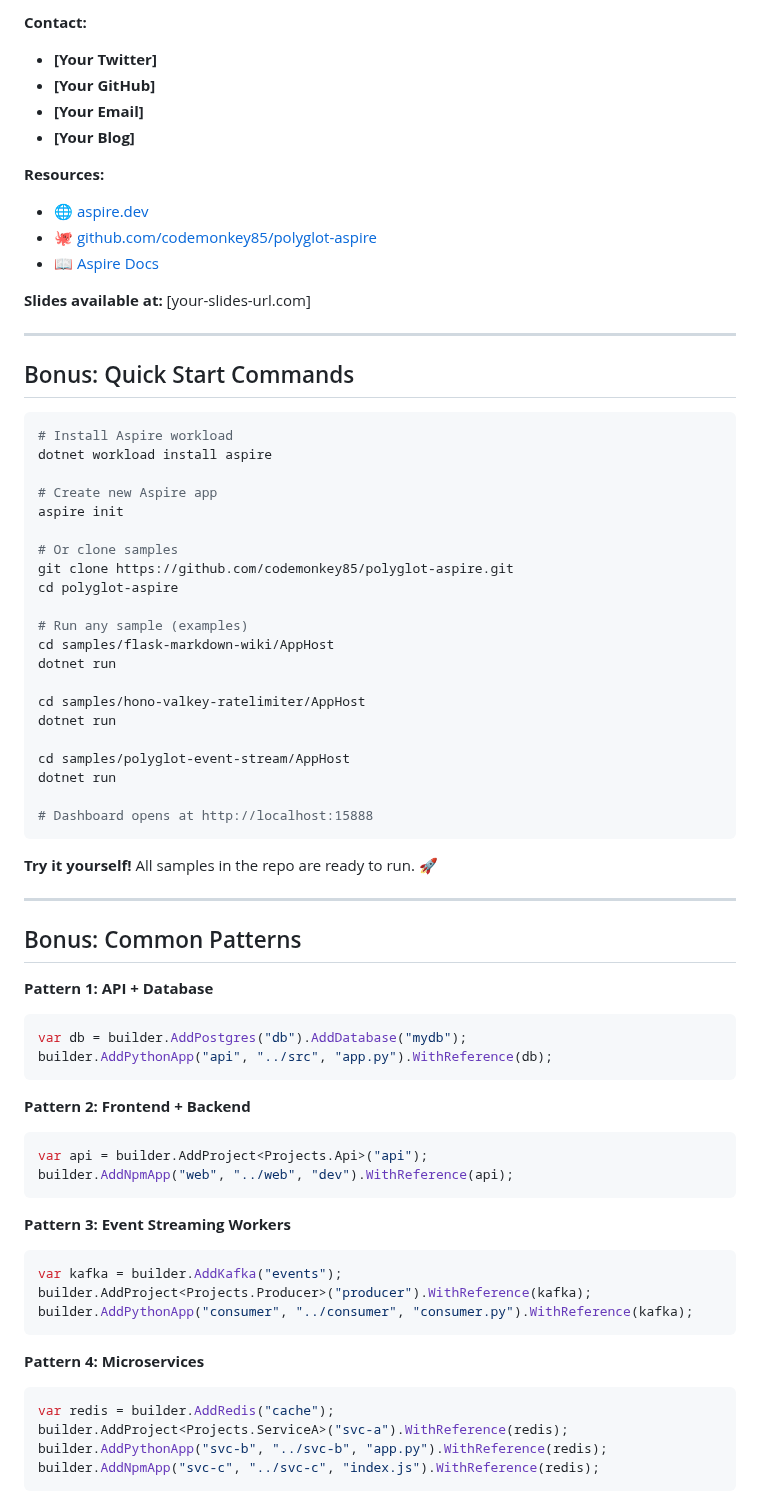
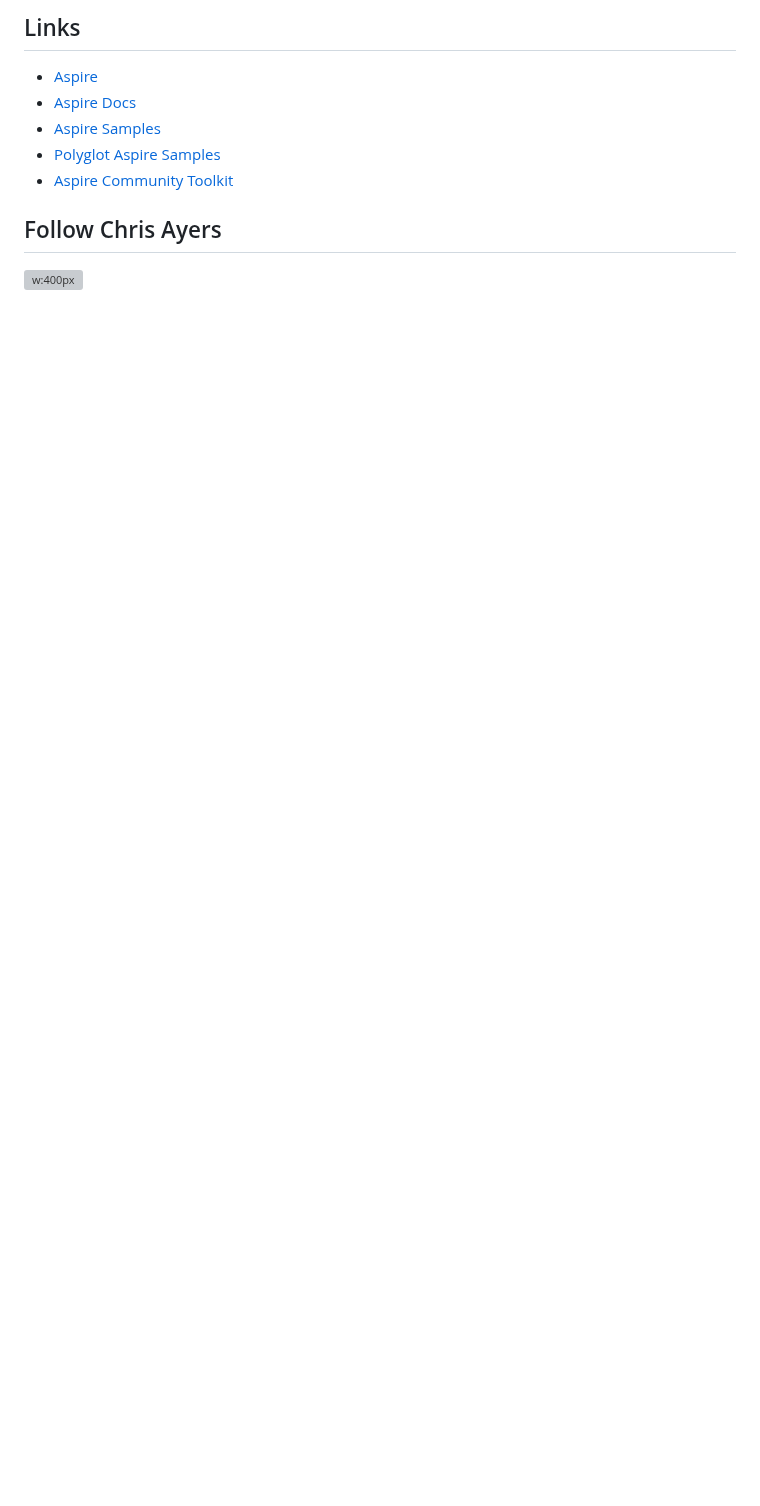
Before and after one commit to codebytes/aspire-polyglot, a Markdown page: slides/Slides.md, the part around one of its changes. Drawn GitHub-style; blank space fills up the shorter version; grey boxes are pictures that could not be loaded.

````diff
--- a/slides/Slides.md
+++ b/slides/Slides.md
@@ -1679,88 +1694,26 @@ GitHub: [github.com/dotnet/aspire](https://github.com/dotnet/aspire)
 <div class="columns">
 <div>
 
-**Contact:**
-- <i class="fa-brands fa-twitter"></i> **[Your Twitter]**
-- <i class="fa-brands fa-github"></i> **[Your GitHub]**
-- <i class="fa fa-envelope"></i> **[Your Email]**
-- <i class="fa fa-window-maximize"></i> **[Your Blog]**
+## Links
+
+- [Aspire](https://aspire.dev)
+- [Aspire Docs](https://learn.microsoft.com/en-us/dotnet/aspire/get-started/aspire-overview)
+- [Aspire Samples](https://github.com/dotnet/aspire-samples)
+- [Polyglot Aspire Samples](https://github.com/codebytes/aspire-polyglot)
+- [Aspire Community Toolkit](https://github.com/CommunityToolkit/Aspire)
 
 </div>
 <div>
 
-**Resources:**
-- 🌐 [aspire.dev](https://aspire.dev)
-- 🐙 [github.com/codemonkey85/polyglot-aspire](https://github.com/codemonkey85/polyglot-aspire)
-- 📖 [Aspire Docs](https://learn.microsoft.com/dotnet/aspire)
-
-</div>
-</div>
-
-**Slides available at:** [your-slides-url.com]
-
-<!-- Thank you for attending! Feel free to reach out with questions. -->
-
----
-
-## Bonus: Quick Start Commands
-
-```bash
-# Install Aspire workload
-dotnet workload install aspire
-
-# Create new Aspire app
-aspire init
-
-# Or clone samples
-git clone https://github.com/codemonkey85/polyglot-aspire.git
-cd polyglot-aspire
-
-# Run any sample (examples)
-cd samples/flask-markdown-wiki/AppHost
-dotnet run
-
-cd samples/hono-valkey-ratelimiter/AppHost
-dotnet run
-
-cd samples/polyglot-event-stream/AppHost
-dotnet run
-
-# Dashboard opens at http://localhost:15888
-```
-
-**Try it yourself!** All samples in the repo are ready to run. 🚀
-
-<!-- Experiment with the samples after this session! -->
-
----
-
-## Bonus: Common Patterns
-
-**Pattern 1: API + Database**
-```csharp
-var db = builder.AddPostgres("db").AddDatabase("mydb");
-builder.AddPythonApp("api", "../src", "app.py").WithReference(db);
-```
-
-**Pattern 2: Frontend + Backend**
-```csharp
-var api = builder.AddProject<Projects.Api>("api");
-builder.AddNpmApp("web", "../web", "dev").WithReference(api);
-```
-
-**Pattern 3: Event Streaming Workers**
-```csharp
-var kafka = builder.AddKafka("events");
-builder.AddProject<Projects.Producer>("producer").WithReference(kafka);
-builder.AddPythonApp("consumer", "../consumer", "consumer.py").WithReference(kafka);
-```
-
-**Pattern 4: Microservices**
-```csharp
-var redis = builder.AddRedis("cache");
-builder.AddProject<Projects.ServiceA>("svc-a").WithReference(redis);
-builder.AddPythonApp("svc-b", "../svc-b", "app.py").WithReference(redis);
-builder.AddNpmApp("svc-c", "../svc-c", "index.js").WithReference(redis);
-```
-
-<!-- These patterns cover 90% of use cases. -->
+## Follow Chris Ayers
+
+![w:400px](./img/chris_ayers.svg)
+
+</div>
+</div>
+
+<!-- Needed for mermaid, can be anywhere in file except frontmatter -->
+<script type="module">
+  import mermaid from 'https://cdn.jsdelivr.net/npm/mermaid@10/dist/mermaid.esm.min.mjs';
+  mermaid.initialize({ startOnLoad: true });
+</script>
````
Also changed, not shown: other parts of slides/Slides.md (+275 -260 lines), slides/img/aspire-dashboard.png (added), slides/img/dotnet-logo.png (added), slides/img/portrait.png (added), 2 other files.
